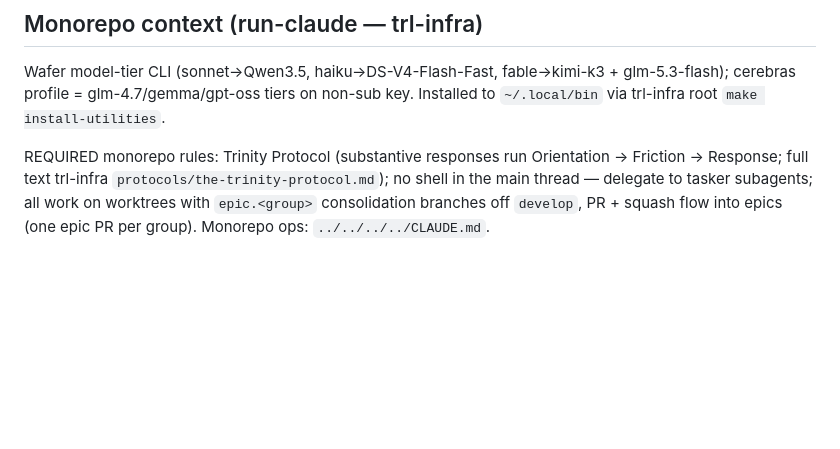
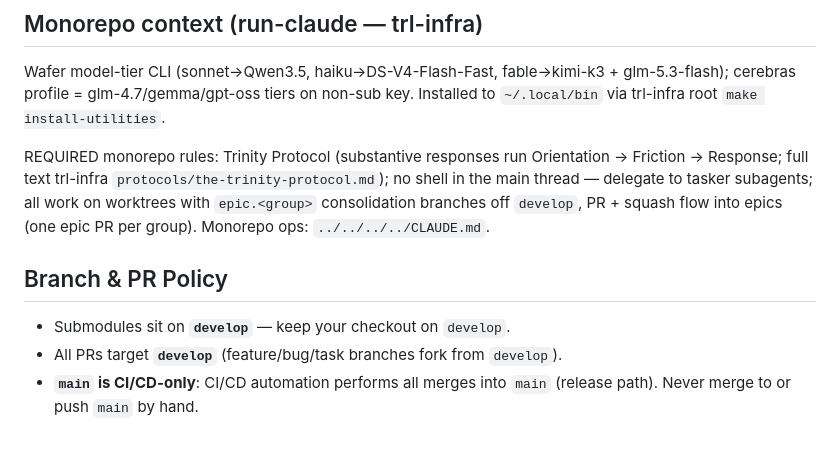
Before and after one commit to noizu/run-claude, a Markdown page: CLAUDE.md, the part around the change. Rendered like a GitHub page; blank space fills up the shorter version.

```diff
--- a/CLAUDE.md
+++ b/CLAUDE.md
@@ -233,3 +233,9 @@ The following custom skills remain available via `/command`:
 Wafer model-tier CLI (sonnet→Qwen3.5, haiku→DS-V4-Flash-Fast, fable→kimi-k3 + glm-5.3-flash); cerebras profile = glm-4.7/gemma/gpt-oss tiers on non-sub key. Installed to `~/.local/bin` via trl-infra root `make install-utilities`.
 
 REQUIRED monorepo rules: Trinity Protocol (substantive responses run Orientation → Friction → Response; full text trl-infra `protocols/the-trinity-protocol.md`); no shell in the main thread — delegate to tasker subagents; all work on worktrees with `epic.<group>` consolidation branches off `develop`, PR + squash flow into epics (one epic PR per group). Monorepo ops: `../../../../CLAUDE.md`.
+
+## Branch & PR Policy
+
+- Submodules sit on **`develop`** — keep your checkout on `develop`.
+- All PRs target **`develop`** (feature/bug/task branches fork from `develop`).
+- **`main` is CI/CD-only**: CI/CD automation performs all merges into `main` (release path). Never merge to or push `main` by hand.
```
